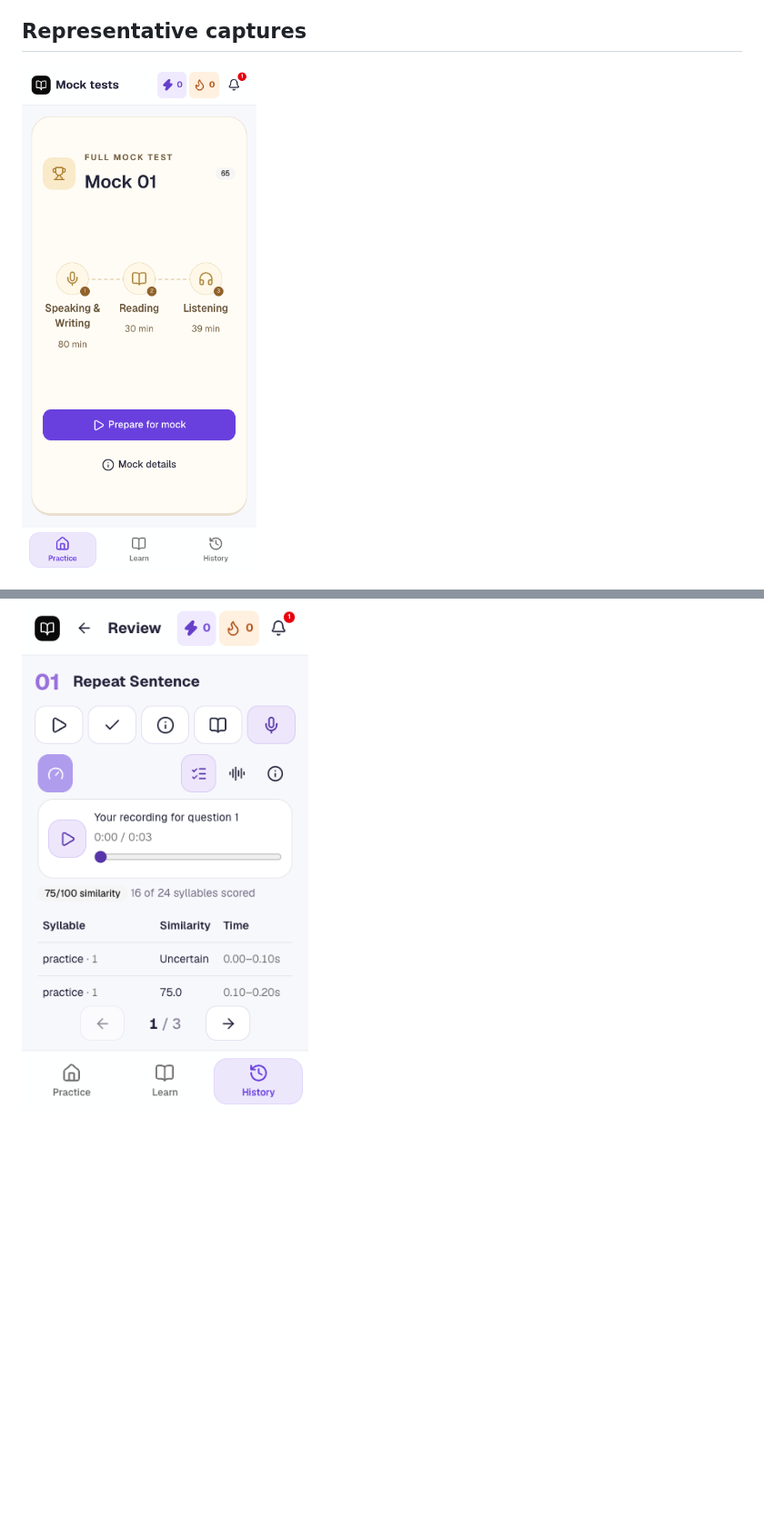
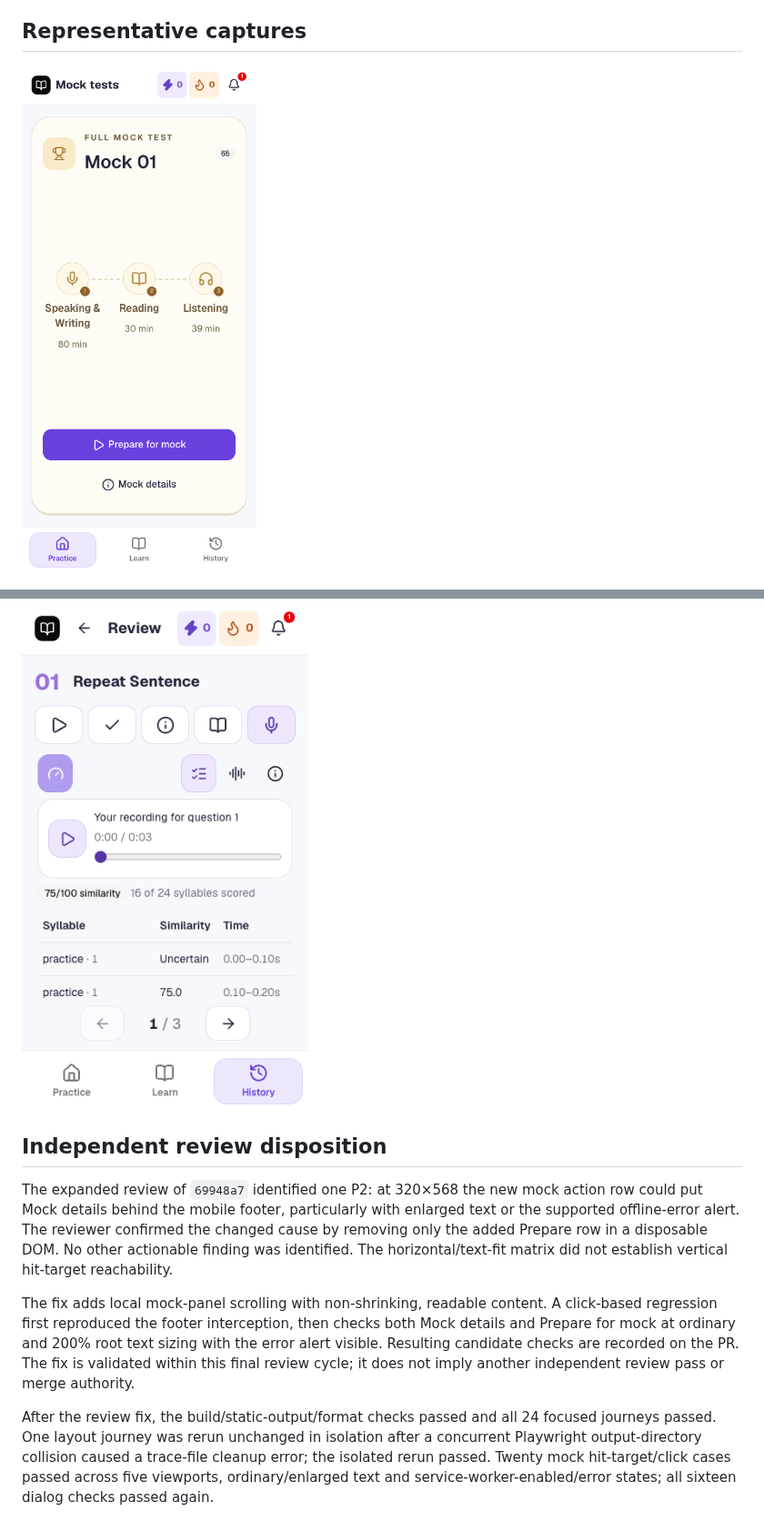
Before and after one commit to WilsonLe/pte-academic, a Markdown page: docs/ui-consistency-audit.md, 2 parts joined by grey strips. Shown at 91% size. GitHub-like rendering; pictures changed too: docs/evidence/ui-consistency-mock-mobile.png; blank space fills up the shorter version.

Commit message:
Keep mock actions reachable in short and enlarged layouts

```diff
--- a/docs/ui-consistency-audit.md
+++ b/docs/ui-consistency-audit.md
@@ -60,3 +60,11 @@ No learning content, credentials, model, persistence schema, grading, XP logic,
 ![Mock preparation on mobile](evidence/ui-consistency-mock-mobile.png)
 
 ![Readable syllable results on a short phone](evidence/ui-consistency-speech-mobile.png)
+
+## Independent review disposition
+
+The expanded review of `69948a7` identified one P2: at 320×568 the new mock action row could put Mock details behind the mobile footer, particularly with enlarged text or the supported offline-error alert. The reviewer confirmed the changed cause by removing only the added Prepare row in a disposable DOM. No other actionable finding was identified. The horizontal/text-fit matrix did not establish vertical hit-target reachability.
+
+The fix adds local mock-panel scrolling with non-shrinking, readable content. A click-based regression first reproduced the footer interception, then checks both Mock details and Prepare for mock at ordinary and 200% root text sizing with the error alert visible. Resulting candidate checks are recorded on the PR. The fix is validated within this final review cycle; it does not imply another independent review pass or merge authority.
+
+After the review fix, the build/static-output/format checks passed and all 24 focused journeys passed. One layout journey was rerun unchanged in isolation after a concurrent Playwright output-directory collision caused a trace-file cleanup error; the isolated rerun passed. Twenty mock hit-target/click cases passed across five viewports, ordinary/enlarged text and service-worker-enabled/error states; all sixteen dialog checks passed again.
```
Also changed, not shown: other parts of docs/ui-consistency-audit.md (+2 -2 lines), 2 other files.
